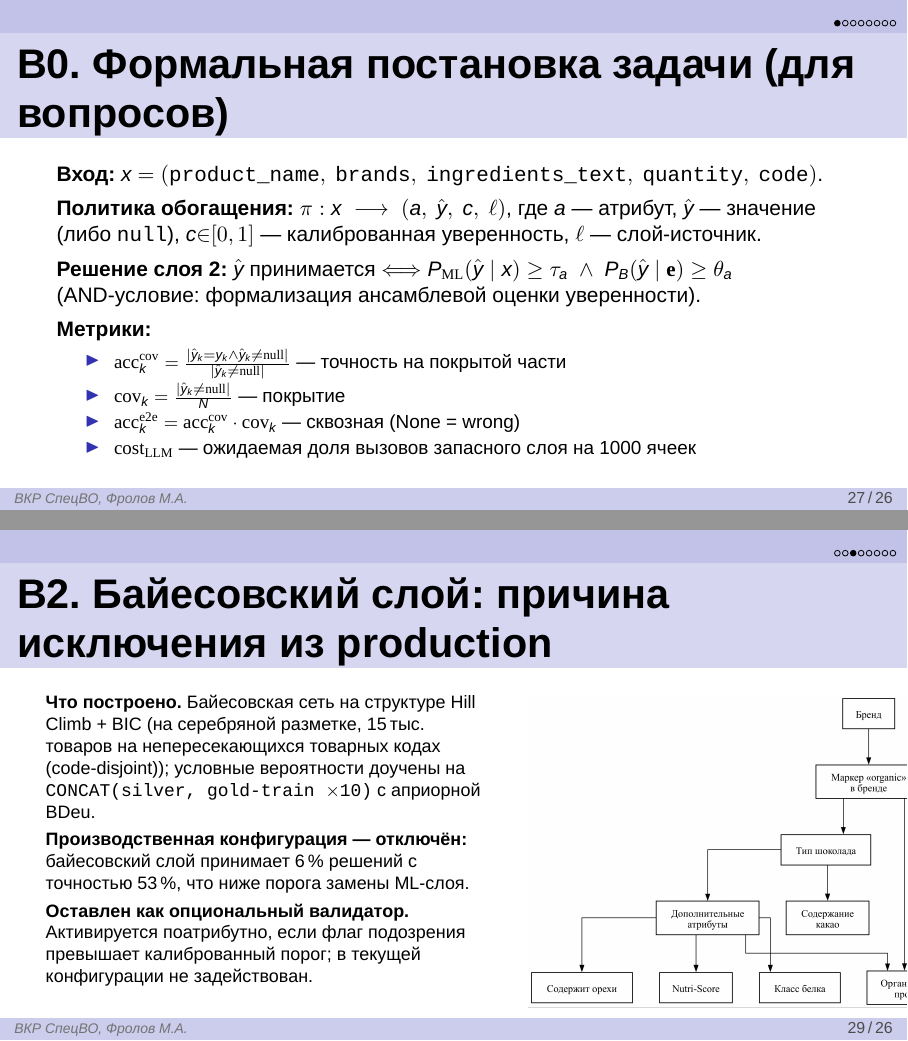
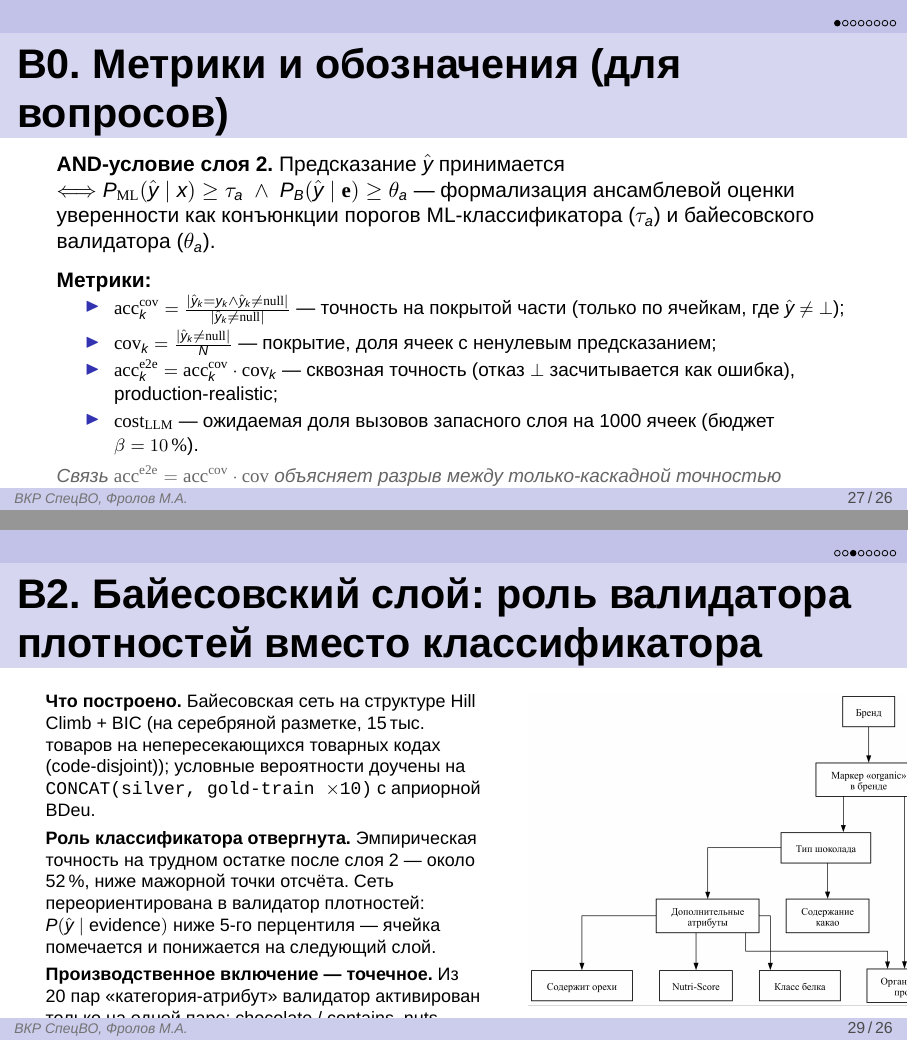
Before and after one commit to Qworl/diploma, LaTeX slides (slides/main.tex): pages 27 and 29 of 34, joined at a grey line. Compiled offline with XeLaTeX; a missing font is replaced by an installed copy or a similar font.

Commit message:
thesis+slides: mcnemar footnote, abstract drift, B0/B1/B2 polish, ГОСТ-аудит
§3.3.5 ВКР: добавлен footnote со ссылкой на 03_evaluate.ipynb cell 9.1
и preregistered router_stats_gold.parquet (commit cd9ac7a) — явная
цепочка thesis → notebook → artefact. §3.3.7.5: 12-строчная inline
xltabular заменена на \\input{contents/tables/method_comparison}.
§3.3.31: «кросс-доменная» → «кросс-категорийная» (точное название).

Abstract: drift fix 116→119 стр, 11→12 рис, 23→24 табл (после
mcnemar footnote + notebook-bridge-rf комментариев + B0/B2 правок).

slides/main.tex:
- B0 переписан в «Метрики и обозначения» (без дубля π_a, который
  теперь живёт на основном слайде «Формальная постановка»);
- B1: «p > 0,3» → «pMcNemar = 0,74 / 0,49 / 1,00 для 25/40/50 %»
  (конкретные значения из preregistered артефакта);
- B2: «принимает 6 % решений с точностью 53 %» (старая роль
  классификатора) → описание роли валидатора плотностей с точечным
  включением chocolate/contains_nuts (+6,6 пп при +5,3 пп LLM);
- англицизм `production` в B2 frame title → «производственная
  конфигурация» (косметика ГОСТ-аудита).

docs/thesis/defense-prep/gost_audit.md: 12-пунктный чек-лист
(МАИ ГИА polozhenie + ГОСТ 7.32-2018 + академ.нормы), аудит 33
слайдов (Title + 24 основных + 8 backup), 0 критичных нарушений,
1 косметика закрыта.

images/fig_3_1_algorithm_flowchart_landscape.png — удалён
(orphan, не используется ни в одном TeX-файле после arch-note).
images/method_comparison_boxplot.png — перегенерация side-effect
от перезапуска 05_method_comparison.ipynb.

```diff
--- a/slides/main.tex
+++ b/slides/main.tex
@@ -786,28 +786,32 @@ $\Rightarrow$ кратное сокращение ручной нагрузки
 % ===========================================================================
 
 % --- B0 ------------------------------------------------------------------
-\begin{frame}{B0. Формальная постановка задачи (для вопросов)}
+% Переименован 2026-05-26: содержательная формальная постановка теперь
+% живёт на основном слайде «Формальная постановка задачи» (line 293).
+% B0 здесь — справочник метрик и AND-условия слоя 2, не дублирует π.
+\begin{frame}{B0. Метрики и обозначения (для вопросов)}
 \fontsize{10.5pt}{13pt}\selectfont
-\textbf{Вход:} $x = (\texttt{product\_name},\ \texttt{brands},\ \texttt{ingredients\_text},\ \texttt{quantity},\ \texttt{code})$.
+\textbf{AND-условие слоя 2.} Предсказание $\hat y$ принимается
+$\Longleftrightarrow P_{\mathrm{ML}}(\hat y \mid x) \ge \tau_a \;\land\; P_B(\hat y \mid \mathbf{e}) \ge \theta_a$
+— формализация ансамблевой оценки уверенности как конъюнкции порогов
+ML-классификатора ($\tau_a$) и байесовского валидатора ($\theta_a$).
 
-\vspace{0.4em}
-\textbf{Политика обогащения:} $\pi: x \;\longrightarrow\; (a,\ \hat y,\ c,\ \ell)$,
-где $a$ — атрибут, $\hat y$ — значение (либо \texttt{null}), $c{\in}[0,1]$ — калиброванная уверенность, $\ell$ — слой-источник.
-
-\vspace{0.4em}
-\textbf{Решение слоя 2:} $\hat y$ принимается $\Longleftrightarrow P_{\mathrm{ML}}(\hat y \mid x) \ge \tau_a \;\land\; P_B(\hat y \mid \mathbf{e}) \ge \theta_a$
-(AND-условие: формализация ансамблевой оценки уверенности).
-
-\vspace{0.4em}
+\vspace{0.6em}
 \textbf{Метрики:}
 \begin{itemize}
     \fontsize{9.5pt}{12pt}\selectfont
-    \setlength{\itemsep}{0.1em}
-    \item $\mathrm{acc}^{\mathrm{cov}}_k = \frac{|\hat y_k = y_k \land \hat y_k \ne \mathrm{null}|}{|\hat y_k \ne \mathrm{null}|}$ — точность на покрытой части
-    \item $\mathrm{cov}_k = \frac{|\hat y_k \ne \mathrm{null}|}{N}$ — покрытие
-    \item $\mathrm{acc}^{\mathrm{e2e}}_k = \mathrm{acc}^{\mathrm{cov}}_k \cdot \mathrm{cov}_k$ — сквозная (None = wrong)
-    \item $\mathrm{cost}_{\mathrm{LLM}}$ — ожидаемая доля вызовов запасного слоя на 1000 ячеек
+    \setlength{\itemsep}{0.15em}
+    \item $\mathrm{acc}^{\mathrm{cov}}_k = \frac{|\hat y_k = y_k \land \hat y_k \ne \mathrm{null}|}{|\hat y_k \ne \mathrm{null}|}$ — точность на покрытой части (только по ячейкам, где $\hat y \ne \bot$);
+    \item $\mathrm{cov}_k = \frac{|\hat y_k \ne \mathrm{null}|}{N}$ — покрытие, доля ячеек с ненулевым предсказанием;
+    \item $\mathrm{acc}^{\mathrm{e2e}}_k = \mathrm{acc}^{\mathrm{cov}}_k \cdot \mathrm{cov}_k$ — сквозная точность (отказ $\bot$ засчитывается как ошибка), production-realistic;
+    \item $\mathrm{cost}_{\mathrm{LLM}}$ — ожидаемая доля вызовов запасного слоя на 1000 ячеек (бюджет $\beta = 10\,\%$).
 \end{itemize}
+
+\vspace{0.3em}
+\fontsize{9.5pt}{12pt}\selectfont\itshape\color{black!60}
+Связь $\mathrm{acc}^{\mathrm{e2e}} = \mathrm{acc}^{\mathrm{cov}} \cdot \mathrm{cov}$
+объясняет разрыв между только-каскадной точностью (94,8\,\%) и сквозной
+с маршрутизатором (91,1\,\%): часть ячеек теряется на $\mathrm{cov} < 1$.
 \end{frame}
 
 % --- B1 ------------------------------------------------------------------
@@ -838,7 +842,7 @@ $\Rightarrow$ кратное сокращение ручной нагрузки
 \end{frame}
 
 % --- B2 ------------------------------------------------------------------
-\begin{frame}{B2. Байесовский слой: причина исключения из production}
+\begin{frame}{B2. Байесовский слой: роль валидатора плотностей вместо классификатора}
 \begin{columns}[T]
 \column{0.55\textwidth}
 \fontsize{9pt}{11pt}\selectfont
@@ -848,14 +852,19 @@ $\Rightarrow$ кратное сокращение ручной нагрузки
 с априорной BDeu.
 
 \vspace{0.3em}
-\textbf{Производственная конфигурация — отключён:}
-байесовский слой принимает 6\,\% решений с точностью 53\,\%, что ниже
-порога замены ML-слоя.
+\textbf{Роль классификатора отвергнута.} Эмпирическая точность на трудном
+остатке после слоя 2 — около 52\,\%, ниже мажорной точки отсчёта.
+Сеть переориентирована в валидатор плотностей:
+$P(\hat y \mid \text{evidence})$ ниже 5-го перцентиля --- ячейка помечается
+и понижается на следующий слой.
 
 \vspace{0.3em}
-\textbf{Оставлен как опциональный валидатор.} Активируется
-поатрибутно, если флаг подозрения превышает калиброванный порог;
-в текущей конфигурации не задействован.
+\textbf{Производственное включение --- точечное.} Из 20 пар
+«категория-атрибут» валидатор активирован только на одной паре:
+chocolate / contains\_nuts. Эффект: \pos{+6{,}6}\,пп точности категории
+chocolate при \pos{+5{,}3}\,пп расходов на LLM. На остальных 19 парах
+точность отбраковки $\leq$ базовой частоты ошибок, селективность
+недостаточна.
 
 \column{0.42\textwidth}
 \centering
```
Also changed, not shown: docs/thesis/defense-prep/gost_audit.md (added, +73 -0 lines), report/contents/0-abstract.tex (+1 -1 lines), report/contents/4-chapter3-implementation.tex (+6 -14 lines), images/fig_3_1_algorithm_flowchart_landscape.png (deleted), images/method_comparison_boxplot.png, report/main.pdf, slides/main.pdf, slides/main.tex (2 more changed lines).
